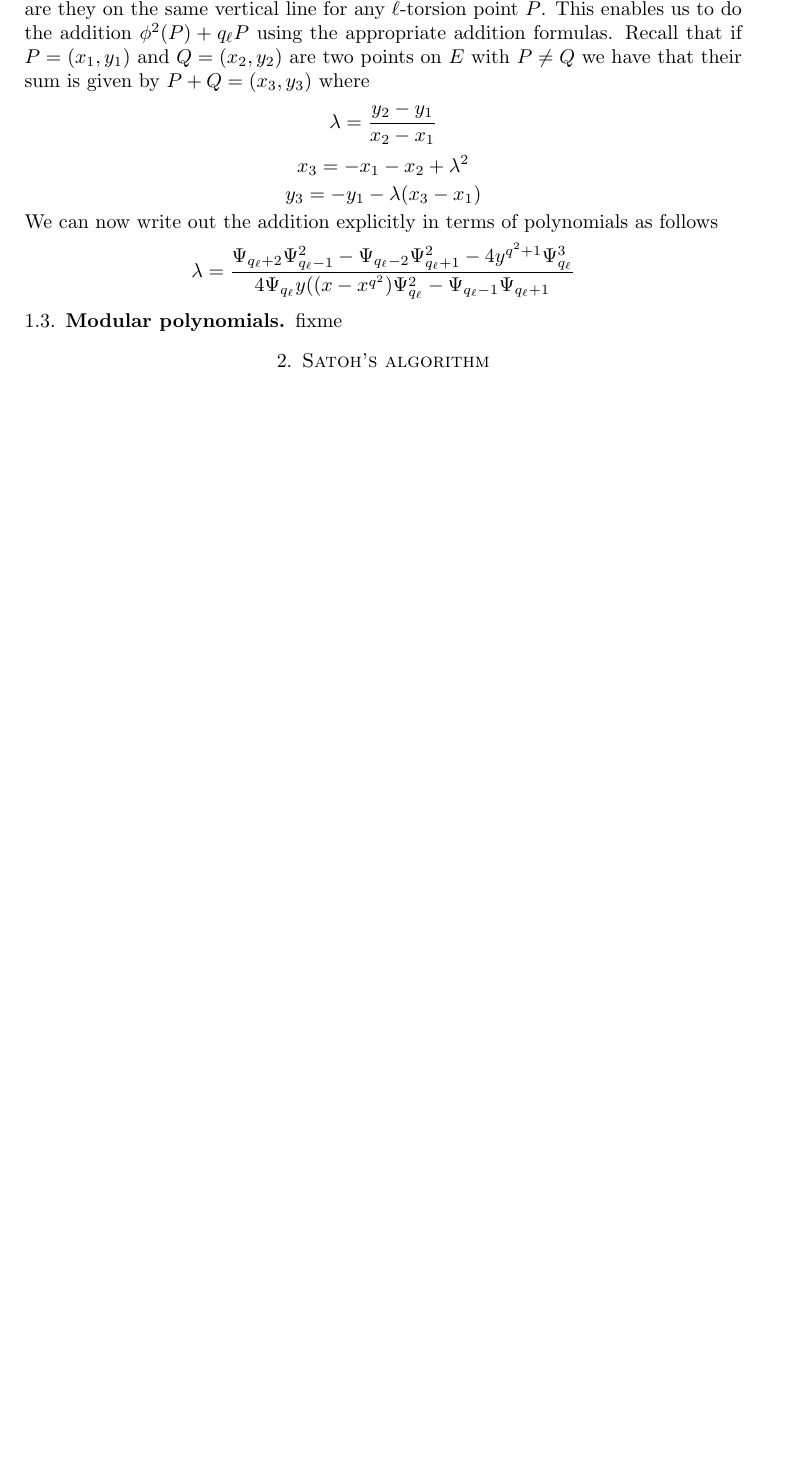
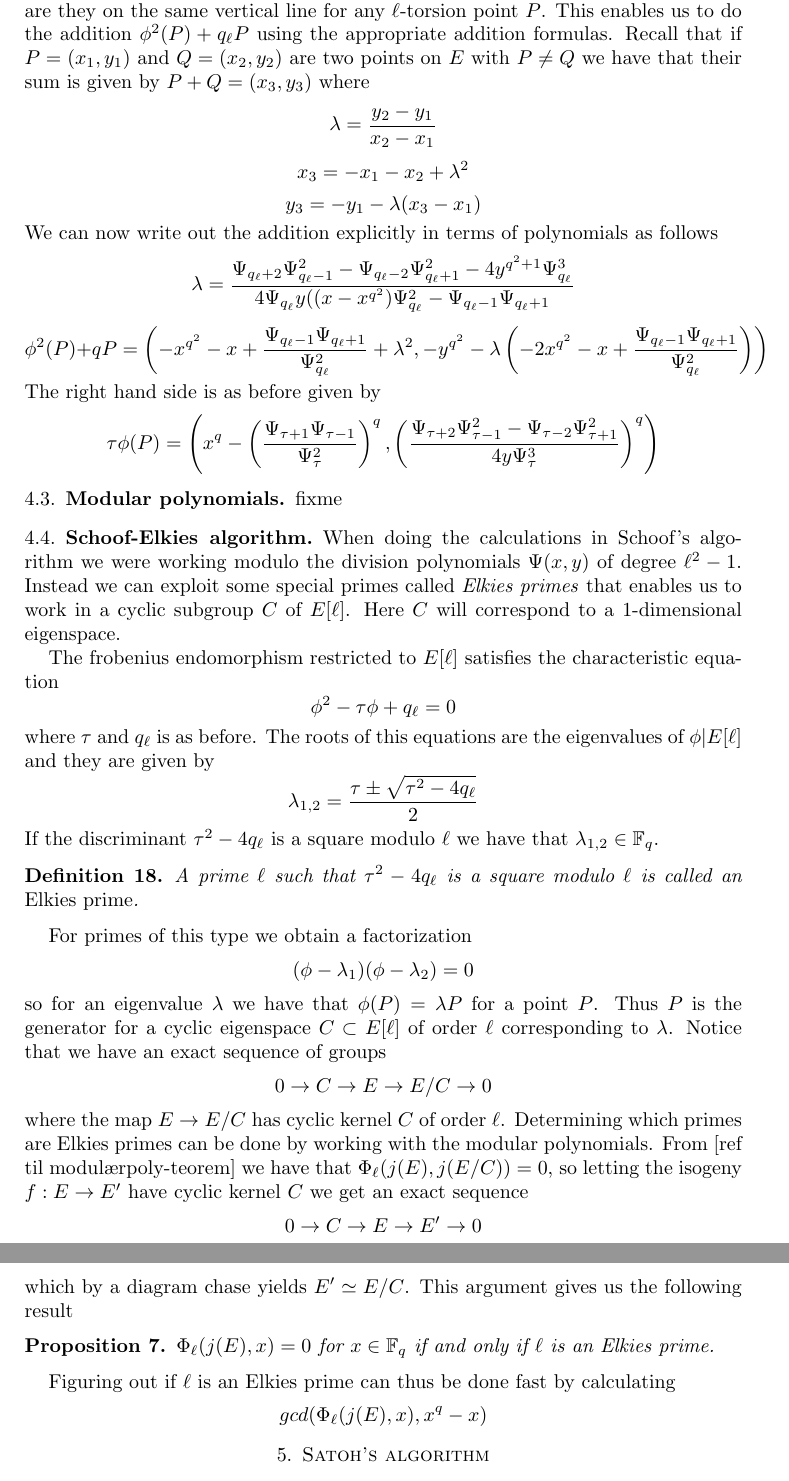
Before and after one commit to termoose/master-thesis, a LaTeX paper (master.tex): part of page 3 of 3 before the commit and two parts of pages 12 and 13 of 13 after it, the two joined at a grey line, cut so that both start at the same text, the shorter picture padded with empty space. Compiled offline with pdfLaTeX.

Commit message:
mye bra saker jaaaaa

```diff
--- a/master.tex
+++ b/master.tex
@@ -141,10 +141,53 @@ $$ y_3 = -y_1 -\lambda(x_3 - x_1) $$
 We can now write out the addition explicitly in terms of polynomials as follows
 $$ \lambda = \frac{\Psi_{q_\ell+2} \Psi_{q_\ell-1}^2 - \Psi_{q_\ell-2}\Psi_{q_\ell+1}^2 - 4y^{q^2+1}\Psi_{q_\ell}^3}
 		  {4\Psi_{q_\ell} y ((x-x^{q^2})\Psi_{q_\ell}^2 - \Psi_{q_\ell-1}\Psi_{q_\ell+1}} $$
-
+$$\phi^2 (P) + qP = \left(-x^{q^2}-x+\frac{\Psi_{q_\ell-1}\Psi_{q_\ell+1}}{\Psi_{q_\ell}^2}+\lambda^2,
+		     -y^{q^2}-\lambda\left(-2x^{q^2}-x+\frac{\Psi_{q_\ell-1}\Psi_{q_\ell+1}}{\Psi_{q_\ell}^2}\right)\right)$$
+The right hand side is as before given by
+$$ \tau\phi(P)=\left(x^q-\left(\frac{\Psi_{\tau+1}\Psi_{\tau-1}}{\Psi_\tau^2}\right)^q,\left(\frac{\Psi_{\tau+2}\Psi_{\tau-1}^2 - \Psi_{\tau-2}\Psi_{\tau+1}^2}{4y\Psi_\tau^3}\right)^q\right) $$
 
 \subsection{Modular polynomials}
 fixme
+\subsection{Schoof-Elkies algorithm}
+When doing the calculations in Schoof's algorithm we were working modulo the division
+polynomials $\Psi(x,y)$ of degree $\ell^2-1$. Instead we can exploit some special primes
+called \emph{Elkies primes} that enables us to work in a cyclic subgroup $C$ of $E[\ell]$.
+Here $C$ will correspond to a $1$-dimensional eigenspace.
+
+The frobenius endomorphism restricted to $E[\ell]$ satisfies the characteristic equation
+$$ \phi^2 - \tau \phi + q_\ell = 0 $$
+where $\tau$ and $q_\ell$ is as before. The roots of this equations are the eigenvalues
+of $\phi | E[\ell]$ and they are given by
+$$ \lambda_{1,2} = \frac{\tau \pm \sqrt{\tau^2 - 4 q_\ell}}{2} $$
+If the discriminant $\tau^2 - 4 q_\ell$ is a square modulo $\ell$ we have that
+$\lambda_{1,2} \in \mathbb{F}_q$.
+\begin{mydef}
+A prime $\ell$ such that $\tau^2 - 4 q_\ell$ is a square modulo $\ell$ is called
+an \emph{Elkies prime}.
+\end{mydef}
+For primes of this type we obtain a factorization
+$$ (\phi - \lambda_1)(\phi - \lambda_2) = 0 $$
+so for an eigenvalue $\lambda$ we have that $\phi(P) = \lambda P$ for a point $P$. Thus
+$P$ is the generator for a cyclic eigenspace $C \subset E[\ell]$ of order $\ell$
+corresponding to $\lambda$.
+Notice that we have an exact sequence of groups
+$$ 0 \rightarrow C \rightarrow E \rightarrow E/C \rightarrow 0 $$
+where the map $E \rightarrow E/C$ has cyclic kernel $C$ of order $\ell$.
+Determining which primes are Elkies primes can be done by working with the
+modular polynomials. From [ref til modulærpoly-teorem] we have that $\Phi_\ell(j(E),j(E/C)) = 0$,
+so letting the isogeny $f: E \rightarrow E'$ have cyclic kernel $C$ we get an exact
+sequence
+$$ 0 \rightarrow C \rightarrow E \rightarrow E' \rightarrow 0 $$
+which by a diagram chase yields $ E' \simeq E/C $. This argument gives us the following result
+\begin{prop}
+ $ \Phi_\ell(j(E), x) = 0$ for $x \in \mathbb{F}_q$ if and only if $\ell$ is an Elkies
+prime.
+\end{prop}
+Figuring out if $\ell$ is an Elkies prime can thus be done fast by calculating
+$$gcd(\Phi_\ell(j(E), x), x^q - x)$$
+
+
+
 \section{Satoh's algorithm}
 fixme
 
```
Also changed, not shown: master.pdf, master.tex (8 more changed lines).
